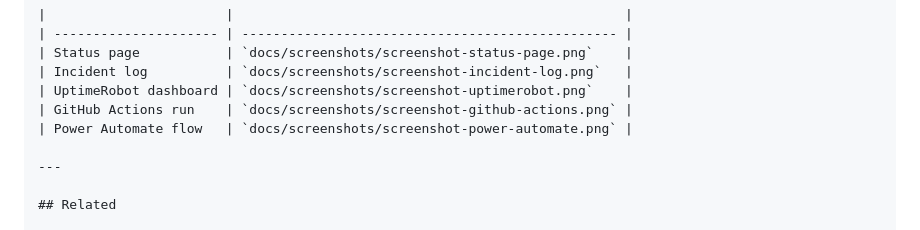
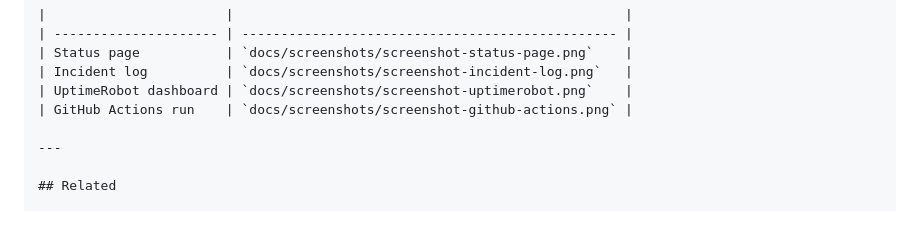
Before and after one commit to bryce-a-smith/monitoring-pipeline, a Markdown page: README.md, the part around the change. Drawn GitHub-style.

```diff
--- a/README.md
+++ b/README.md
@@ -140,7 +140,6 @@ _Add after deploying all environments and verifying green status._
 | Incident log          | `docs/screenshots/screenshot-incident-log.png`   |
 | UptimeRobot dashboard | `docs/screenshots/screenshot-uptimerobot.png`    |
 | GitHub Actions run    | `docs/screenshots/screenshot-github-actions.png` |
-| Power Automate flow   | `docs/screenshots/screenshot-power-automate.png` |
 
 ---
 
```
Also changed, not shown: screenshots/screenshot-incidents-log.png (added), screenshots/screenshot-status-page.png (added), screenshots/screenshot-uptimerobot.png (added).
